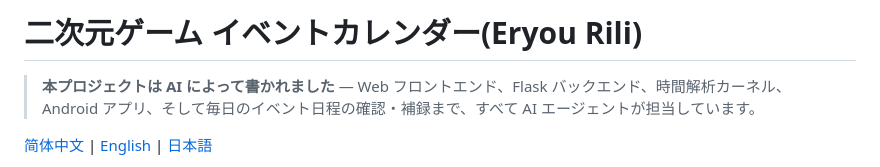
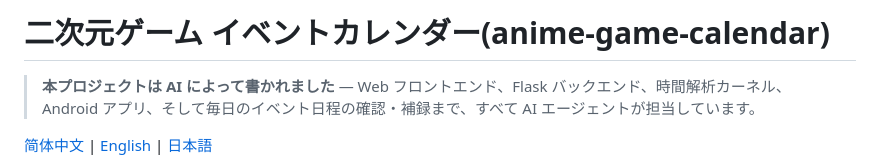
Before and after one commit to BBQMARTE/anime-game-calendar, a Markdown page: README_JA.md, the part around the change. Drawn GitHub-style.

```diff
--- a/README_JA.md
+++ b/README_JA.md
@@ -1,4 +1,4 @@
-# 二次元ゲーム イベントカレンダー(Eryou Rili)
+# 二次元ゲーム イベントカレンダー(anime-game-calendar)
 
 > **本プロジェクトは AI によって書かれました** — Web フロントエンド、Flask バックエンド、時間解析カーネル、Android アプリ、そして毎日のイベント日程の確認・補録まで、すべて AI エージェントが担当しています。
 
```
Also changed, not shown: README.md (+2 -2 lines), README_EN.md (+2 -2 lines).
